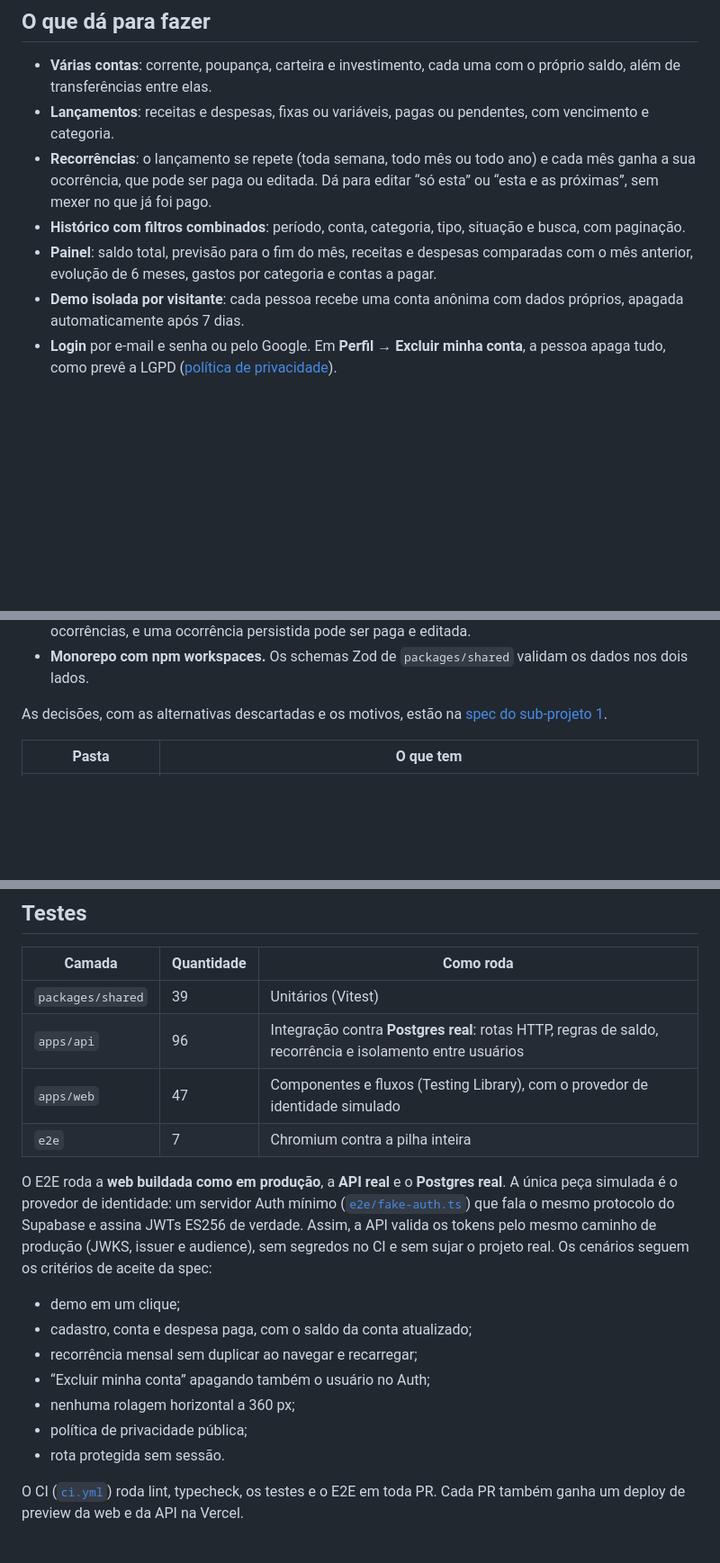
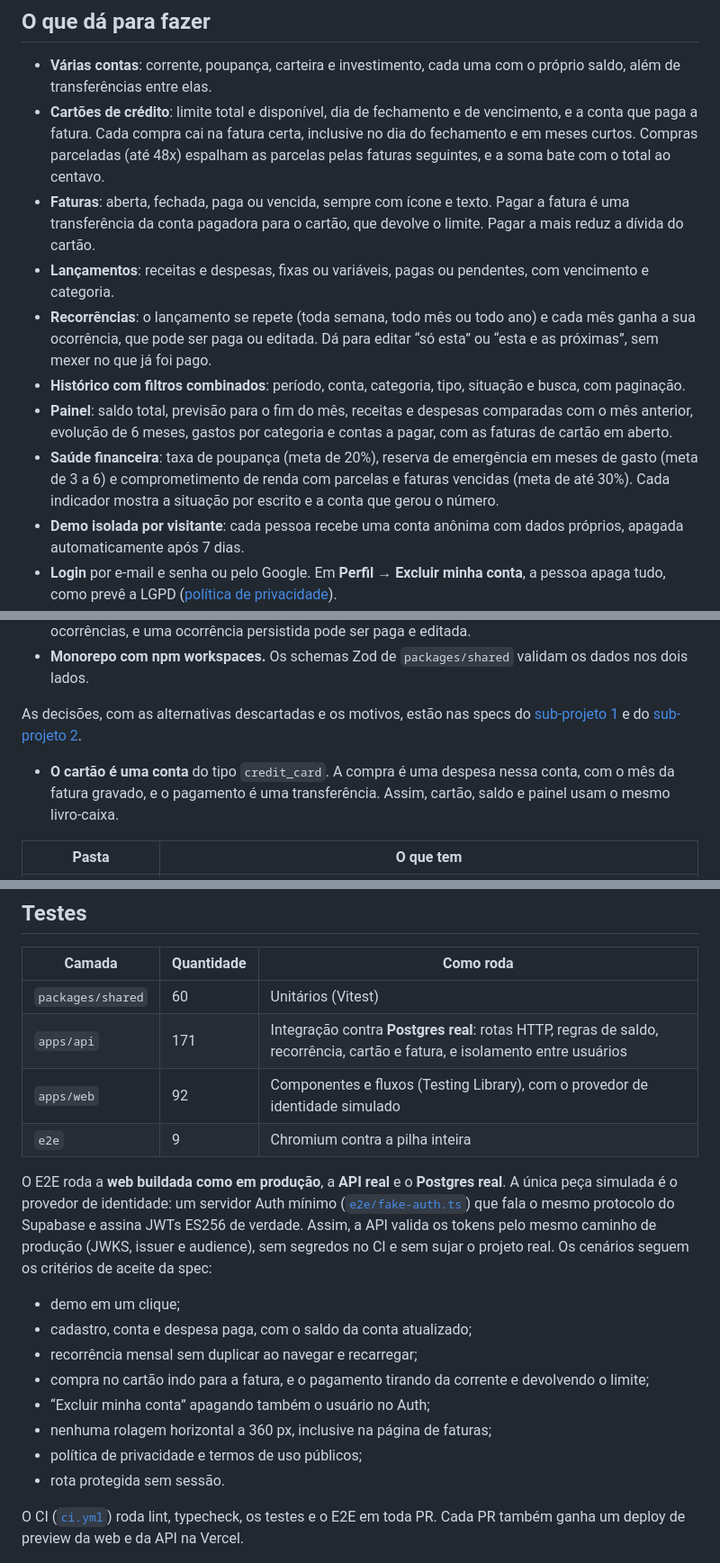
Before and after one commit to GabrielBotelhoeng/FinControl, a Markdown page: README.md, 3 parts joined by grey strips. Shown at 90% size. Rendered like a GitHub page; blank space fills up the shorter version.

```diff
--- a/README.md
+++ b/README.md
@@ -18,10 +20,13 @@ Gestão financeira pessoal: contas, receitas, despesas, transferências, recorr
 ## O que dá para fazer
 
 - **Várias contas**: corrente, poupança, carteira e investimento, cada uma com o próprio saldo, além de transferências entre elas.
+- **Cartões de crédito**: limite total e disponível, dia de fechamento e de vencimento, e a conta que paga a fatura. Cada compra cai na fatura certa, inclusive no dia do fechamento e em meses curtos. Compras parceladas (até 48x) espalham as parcelas pelas faturas seguintes, e a soma bate com o total ao centavo.
+- **Faturas**: aberta, fechada, paga ou vencida, sempre com ícone e texto. Pagar a fatura é uma transferência da conta pagadora para o cartão, que devolve o limite. Pagar a mais reduz a dívida do cartão.
 - **Lançamentos**: receitas e despesas, fixas ou variáveis, pagas ou pendentes, com vencimento e categoria.
 - **Recorrências**: o lançamento se repete (toda semana, todo mês ou todo ano) e cada mês ganha a sua ocorrência, que pode ser paga ou editada. Dá para editar “só esta” ou “esta e as próximas”, sem mexer no que já foi pago.
 - **Histórico com filtros combinados**: período, conta, categoria, tipo, situação e busca, com paginação.
-- **Painel**: saldo total, previsão para o fim do mês, receitas e despesas comparadas com o mês anterior, evolução de 6 meses, gastos por categoria e contas a pagar.
+- **Painel**: saldo total, previsão para o fim do mês, receitas e despesas comparadas com o mês anterior, evolução de 6 meses, gastos por categoria e contas a pagar, com as faturas de cartão em aberto.
+- **Saúde financeira**: taxa de poupança (meta de 20%), reserva de emergência em meses de gasto (meta de 3 a 6) e comprometimento de renda com parcelas e faturas vencidas (meta de até 30%). Cada indicador mostra a situação por escrito e a conta que gerou o número.
 - **Demo isolada por visitante**: cada pessoa recebe uma conta anônima com dados próprios, apagada automaticamente após 7 dias.
 - **Login** por e-mail e senha ou pelo Google. Em **Perfil → Excluir minha conta**, a pessoa apaga tudo, como prevê a LGPD ([política de privacidade](https://fincontrol-gb.vercel.app/privacidade)).
 
@@ -50,7 +55,9 @@ flowchart LR
 - **Recorrências materializadas sob demanda** e de forma idempotente. Não existe job pré-gerando ocorrências, e uma ocorrência persistida pode ser paga e editada.
 - **Monorepo com npm workspaces.** Os schemas Zod de `packages/shared` validam os dados nos dois lados.
 
-As decisões, com as alternativas descartadas e os motivos, estão na [spec do sub-projeto 1](docs/superpowers/specs/2026-11-11-fincontrol-fundacao-fluxo-caixa-design.md).
+As decisões, com as alternativas descartadas e os motivos, estão nas specs do [sub-projeto 1](docs/superpowers/specs/2026-11-11-fincontrol-fundacao-fluxo-caixa-design.md) e do [sub-projeto 2](docs/superpowers/specs/2026-11-12-fincontrol-sp2-credito-design.md).
+
+- **O cartão é uma conta** do tipo `credit_card`. A compra é uma despesa nessa conta, com o mês da fatura gravado, e o pagamento é uma transferência. Assim, cartão, saldo e painel usam o mesmo livro-caixa.
 
 | Pasta | O que tem |
 |---|---|
@@ -64,19 +71,20 @@ As decisões, com as alternativas descartadas e os motivos, estão na [spec do s
 
 | Camada | Quantidade | Como roda |
 |---|---|---|
-| `packages/shared` | 39 | Unitários (Vitest) |
-| `apps/api` | 96 | Integração contra **Postgres real**: rotas HTTP, regras de saldo, recorrência e isolamento entre usuários |
-| `apps/web` | 47 | Componentes e fluxos (Testing Library), com o provedor de identidade simulado |
-| `e2e` | 7 | Chromium contra a pilha inteira |
+| `packages/shared` | 60 | Unitários (Vitest) |
+| `apps/api` | 171 | Integração contra **Postgres real**: rotas HTTP, regras de saldo, recorrência, cartão e fatura, e isolamento entre usuários |
+| `apps/web` | 92 | Componentes e fluxos (Testing Library), com o provedor de identidade simulado |
+| `e2e` | 9 | Chromium contra a pilha inteira |
 
 O E2E roda a **web buildada como em produção**, a **API real** e o **Postgres real**. A única peça simulada é o provedor de identidade: um servidor Auth mínimo ([`e2e/fake-auth.ts`](e2e/fake-auth.ts)) que fala o mesmo protocolo do Supabase e assina JWTs ES256 de verdade. Assim, a API valida os tokens pelo mesmo caminho de produção (JWKS, issuer e audience), sem segredos no CI e sem sujar o projeto real. Os cenários seguem os critérios de aceite da spec:
 
 - demo em um clique;
 - cadastro, conta e despesa paga, com o saldo da conta atualizado;
 - recorrência mensal sem duplicar ao navegar e recarregar;
+- compra no cartão indo para a fatura, e o pagamento tirando da corrente e devolvendo o limite;
 - “Excluir minha conta” apagando também o usuário no Auth;
-- nenhuma rolagem horizontal a 360 px;
-- política de privacidade pública;
+- nenhuma rolagem horizontal a 360 px, inclusive na página de faturas;
+- política de privacidade e termos de uso públicos;
 - rota protegida sem sessão.
 
 O CI ([`ci.yml`](.github/workflows/ci.yml)) roda lint, typecheck, os testes e o E2E em toda PR. Cada PR também ganha um deploy de preview da web e da API na Vercel.
```
Also changed, not shown: other parts of README.md (+4 -2 lines), docs/HANDOFF.md (+17 -2 lines), docs/screenshots/celular-painel.png, docs/screenshots/contas.png, docs/screenshots/entrada.png, docs/screenshots/faturas.png (added), docs/screenshots/lancamentos.png, docs/screenshots/painel.png, 3 other files.
